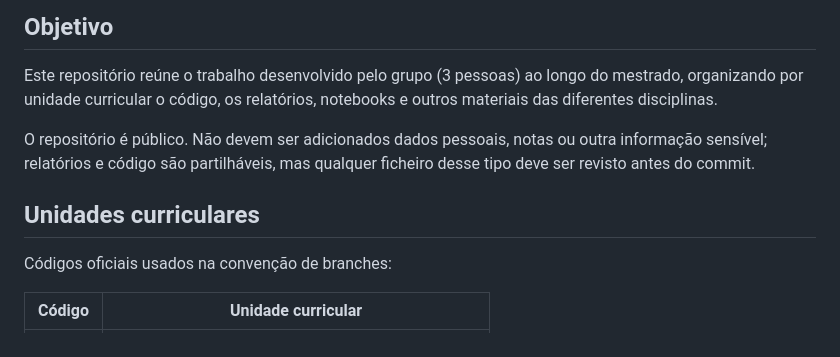
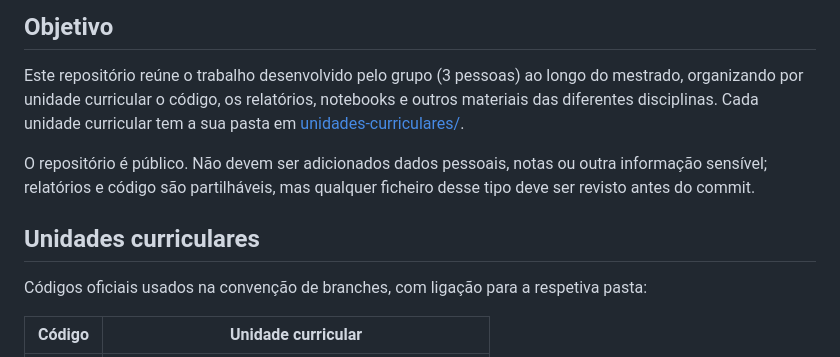
Before and after one commit to pedror1beiro/meec, a Markdown page: README.md, the part around one of its changes. GitHub-like rendering.

Commit message:
docs: ligar tabela de unidades curriculares às respetivas pastas (#7)
Co-authored-by: Pedro Ribeiro <pedrogoncaloribeiro21@gmail.com>

```diff
--- a/README.md
+++ b/README.md
@@ -6,7 +6,9 @@ Repositório para unidades curriculares do mestrado de Sistemas Autónomos.
 
 Este repositório reúne o trabalho desenvolvido pelo grupo (3 pessoas) ao
 longo do mestrado, organizando por unidade curricular o código, os
-relatórios, notebooks e outros materiais das diferentes disciplinas.
+relatórios, notebooks e outros materiais das diferentes disciplinas. Cada
+unidade curricular tem a sua pasta em
+[unidades-curriculares/](unidades-curriculares/).
 
 O repositório é público. Não devem ser adicionados dados pessoais, notas
 ou outra informação sensível; relatórios e código são partilháveis, mas
@@ -14,7 +16,8 @@ qualquer ficheiro desse tipo deve ser revisto antes do commit.
 
 ## Unidades curriculares
 
-Códigos oficiais usados na convenção de branches:
+Códigos oficiais usados na convenção de branches, com ligação para a
+respetiva pasta:
 
 | Código | Unidade curricular |
 |---|---|
```
Also changed, not shown: other parts of README.md (+14 -14 lines).
